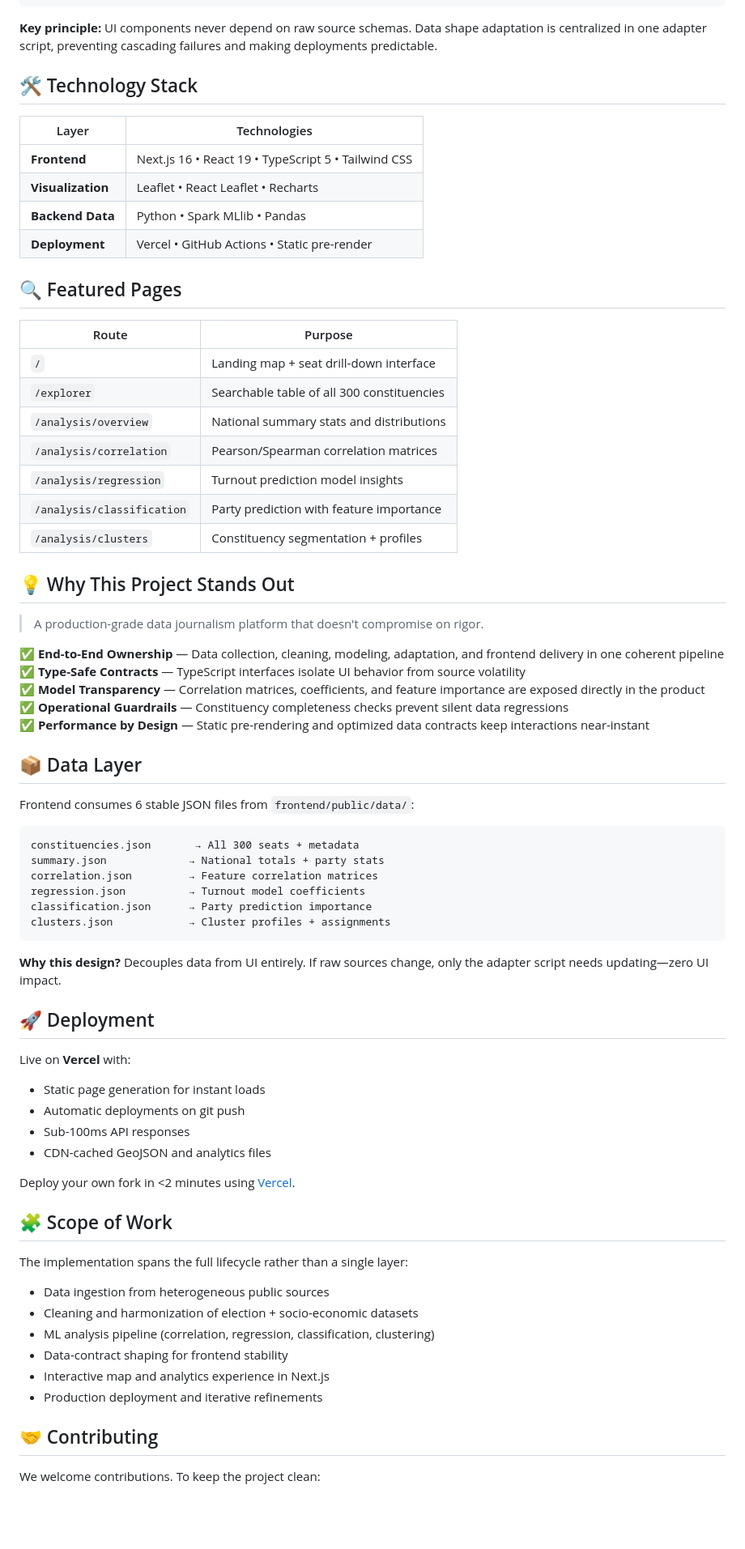
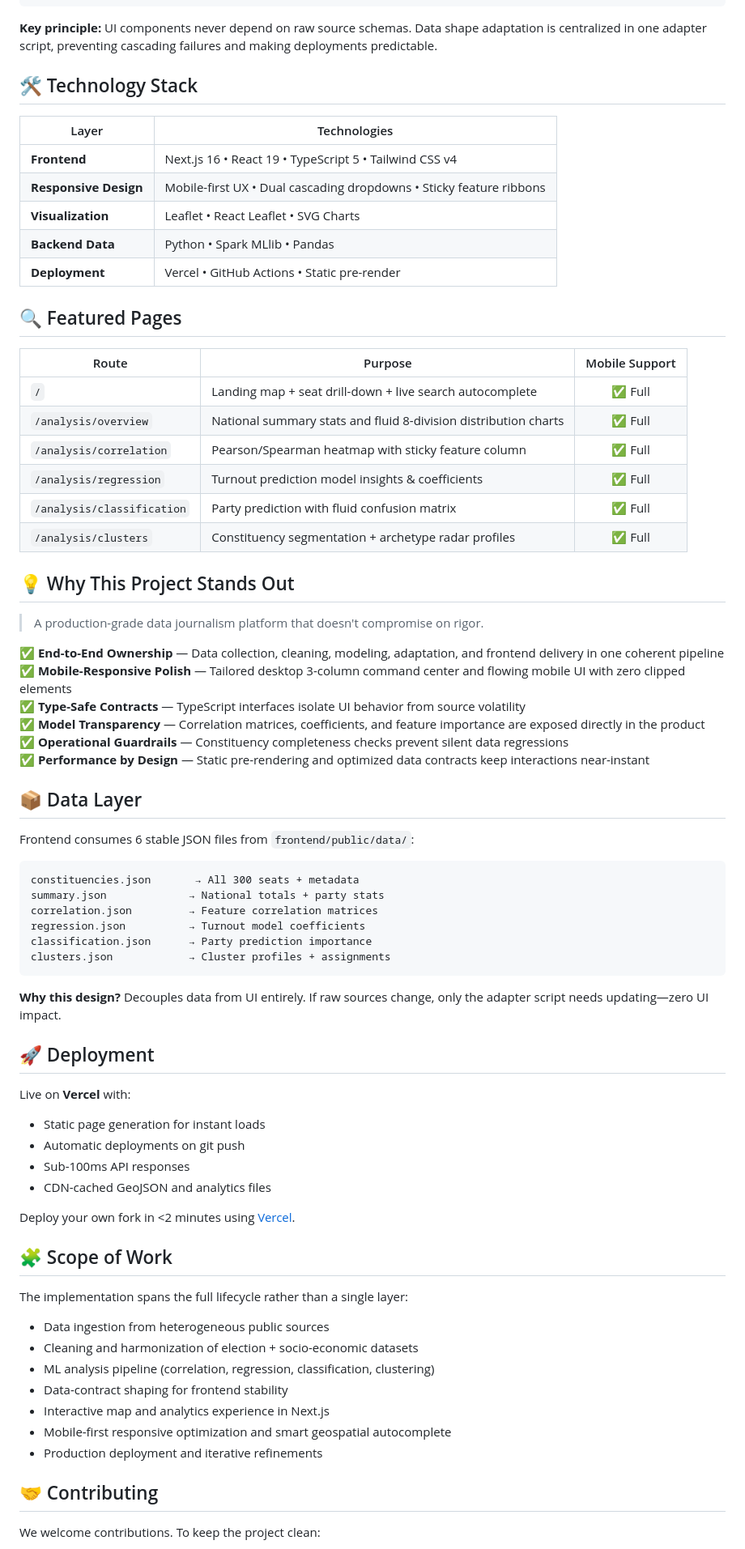
Before and after one commit to minhajshafin/Election-Dashboard, a Markdown page: README.md, the part around one of its changes. Shown at 81% size. Rendered like a GitHub page; blank space fills up the shorter version.

```diff
--- a/README.md
+++ b/README.md
@@ -129,40 +154,37 @@ Next.js Components (Deployment-Ready UI)
 
 **Key principle:** UI components never depend on raw source schemas. Data shape adaptation is centralized in one adapter script, preventing cascading failures and making deployments predictable.
 
-
 ## 🛠️ Technology Stack
 
 | Layer | Technologies |
 |-------|--------------|
-| **Frontend** | Next.js 16 • React 19 • TypeScript 5 • Tailwind CSS |
-| **Visualization** | Leaflet • React Leaflet • Recharts |
+| **Frontend** | Next.js 16 • React 19 • TypeScript 5 • Tailwind CSS v4 |
+| **Responsive Design** | Mobile-first UX • Dual cascading dropdowns • Sticky feature ribbons |
+| **Visualization** | Leaflet • React Leaflet • SVG Charts |
 | **Backend Data** | Python • Spark MLlib • Pandas |
 | **Deployment** | Vercel • GitHub Actions • Static pre-render |
 
-
 ## 🔍 Featured Pages
 
-| Route | Purpose |
-|-------|---------|
-| `/` | Landing map + seat drill-down interface |
-| `/explorer` | Searchable table of all 300 constituencies |
-| `/analysis/overview` | National summary stats and distributions |
-| `/analysis/correlation` | Pearson/Spearman correlation matrices |
-| `/analysis/regression` | Turnout prediction model insights |
-| `/analysis/classification` | Party prediction with feature importance |
-| `/analysis/clusters` | Constituency segmentation + profiles |
-
+| Route | Purpose | Mobile Support |
+|-------|---------|:--------------:|
+| `/` | Landing map + seat drill-down + live search autocomplete | ✅ Full |
+| `/analysis/overview` | National summary stats and fluid 8-division distribution charts | ✅ Full |
+| `/analysis/correlation` | Pearson/Spearman heatmap with sticky feature column | ✅ Full |
+| `/analysis/regression` | Turnout prediction model insights & coefficients | ✅ Full |
+| `/analysis/classification` | Party prediction with fluid confusion matrix | ✅ Full |
+| `/analysis/clusters` | Constituency segmentation + archetype radar profiles | ✅ Full |
 
 ## 💡 Why This Project Stands Out
 
 > A production-grade data journalism platform that doesn't compromise on rigor.
 
 ✅ **End-to-End Ownership** — Data collection, cleaning, modeling, adaptation, and frontend delivery in one coherent pipeline
+✅ **Mobile-Responsive Polish** — Tailored desktop 3-column command center and flowing mobile UI with zero clipped elements
 ✅ **Type-Safe Contracts** — TypeScript interfaces isolate UI behavior from source volatility
 ✅ **Model Transparency** — Correlation matrices, coefficients, and feature importance are exposed directly in the product
 ✅ **Operational Guardrails** — Constituency completeness checks prevent silent data regressions
 ✅ **Performance by Design** — Static pre-rendering and optimized data contracts keep interactions near-instant
-
 
 ## 📦 Data Layer
 
@@ -179,7 +201,6 @@ clusters.json            → Cluster profiles + assignments
 
 **Why this design?** Decouples data from UI entirely. If raw sources change, only the adapter script needs updating—zero UI impact.
 
-
 ## 🚀 Deployment
 
 Live on **Vercel** with:
@@ -190,7 +211,6 @@ Live on **Vercel** with:
 
 Deploy your own fork in <2 minutes using [Vercel](https://vercel.com/).
 
-
 ## 🧩 Scope of Work
 
 The implementation spans the full lifecycle rather than a single layer:
@@ -200,8 +220,8 @@ The implementation spans the full lifecycle rather than a single layer:
 - ML analysis pipeline (correlation, regression, classification, clustering)
 - Data-contract shaping for frontend stability
 - Interactive map and analytics experience in Next.js
+- Mobile-first responsive optimization and smart geospatial autocomplete
 - Production deployment and iterative refinements
-
 
 ## 🤝 Contributing
 
```
Also changed, not shown: other parts of README.md (+51 -28 lines), landingPage.png, screenshots/desktop_layout.png (added), screenshots/mobile_layout.png (added), screenshots/mobile_search.png (added).
